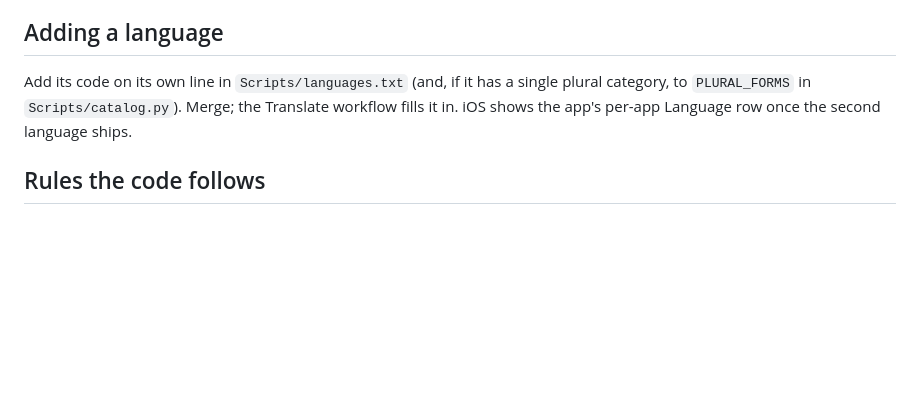
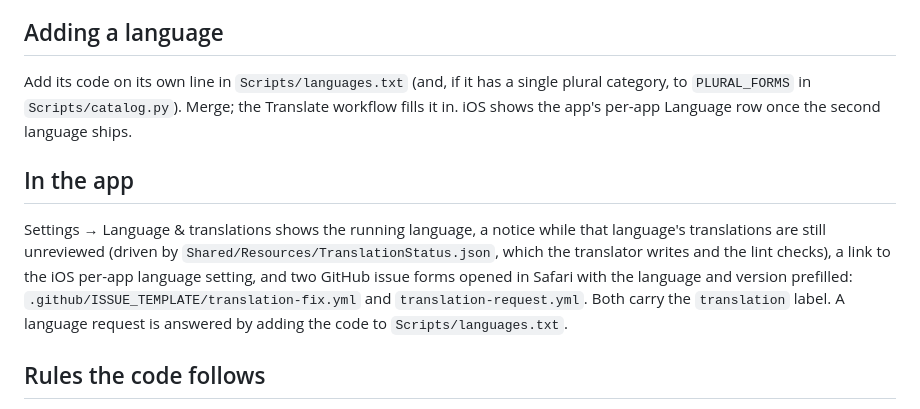
Before and after one commit to erodewald/paperweight, a Markdown page: docs/LOCALIZATION.md, the part around the change. Rendered like a GitHub page; blank space fills up the shorter version.

```diff
--- a/docs/LOCALIZATION.md
+++ b/docs/LOCALIZATION.md
@@ -39,6 +39,17 @@ plural category, to `PLURAL_FORMS` in `Scripts/catalog.py`). Merge; the Translat
 workflow fills it in. iOS shows the app's per-app Language row once the second
 language ships.
 
+## In the app
+
+Settings → Language & translations shows the running language, a notice while
+that language's translations are still unreviewed (driven by
+`Shared/Resources/TranslationStatus.json`, which the translator writes and the
+lint checks), a link to the iOS per-app language setting, and two GitHub issue
+forms opened in Safari with the language and version prefilled:
+`.github/ISSUE_TEMPLATE/translation-fix.yml` and `translation-request.yml`. Both
+carry the `translation` label. A language request is answered by adding the code
+to `Scripts/languages.txt`.
+
 ## Rules the code follows
 
 - The state words are quiet and open. Never blocked, free, banned, locked out.
```
Also changed, not shown: README.md (+1 -1 lines), 1 other file.
